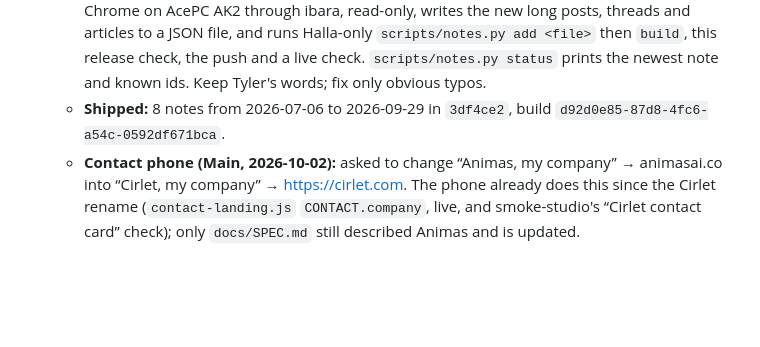
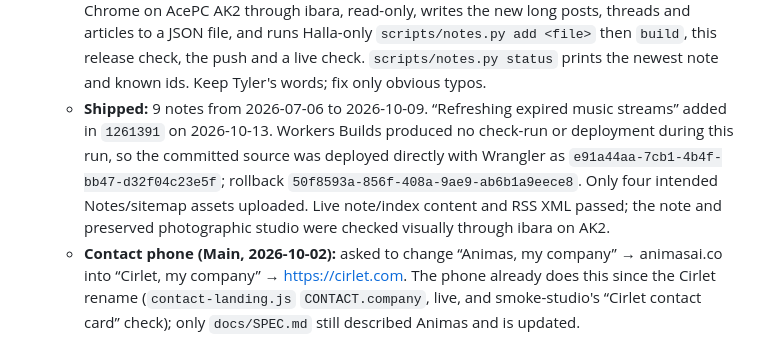
Before and after one commit to MayberryDT/apps-portfolio, a Markdown page: docs/IMPLEMENTATION_PLAN.md, the part around the change. GitHub-like rendering; blank space fills up the shorter version.

Commit message:
Record published Notes release and verification

```diff
--- a/docs/IMPLEMENTATION_PLAN.md
+++ b/docs/IMPLEMENTATION_PLAN.md
@@ -123,8 +123,7 @@ It must never regress to the retired card site.
     Halla-only `scripts/notes.py add <file>` then `build`, this release check,
     the push and a live check. `scripts/notes.py status` prints the newest
     note and known ids. Keep Tyler's words; fix only obvious typos.
-  - **Shipped:** 8 notes from 2026-07-06 to 2026-09-29 in `3df4ce2`, build
-    `d92d0e85-87d8-4fc6-a54c-0592df671bca`.
+  - **Shipped:** 9 notes from 2026-07-06 to 2026-10-09. “Refreshing expired music streams” added in `1261391` on 2026-10-13. Workers Builds produced no check-run or deployment during this run, so the committed source was deployed directly with Wrangler as `e91a44aa-7cb1-4b4f-bb47-d32f04c23e5f`; rollback `50f8593a-856f-408a-9ae9-ab6b1a9eece8`. Only four intended Notes/sitemap assets uploaded. Live note/index content and RSS XML passed; the note and preserved photographic studio were checked visually through ibara on AK2.
   - **Contact phone (Main, 2026-10-02):** asked to change “Animas, my company”
     → animasai.co into “Cirlet, my company” → https://cirlet.com. The phone
     already does this since the Cirlet rename (`contact-landing.js`
```
